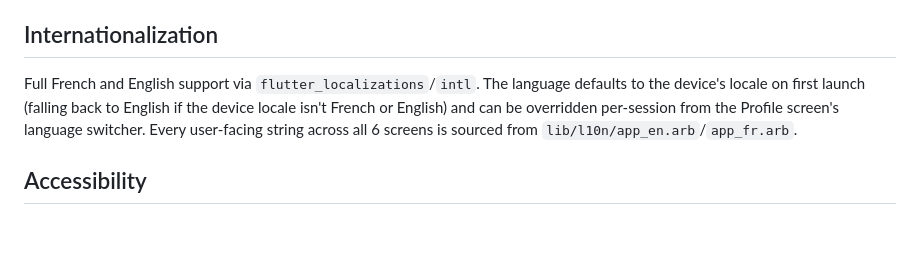
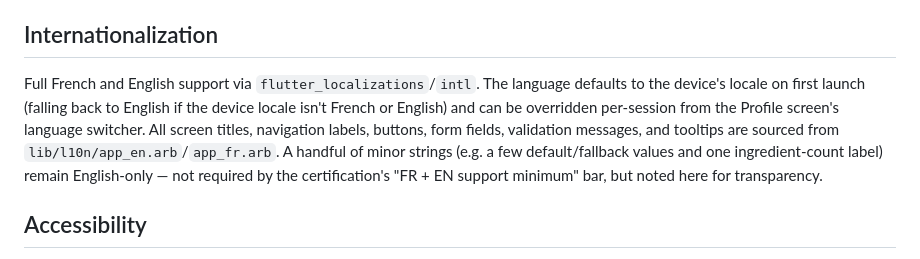
Before and after one commit to LEVI226/FlutterProjectMultiScreenAppWithNavigationNexFlutter, a Markdown page: README.md, the part around the change. Drawn GitHub-style; blank space fills up the shorter version.

Commit message:
Soften README's i18n-completeness claim to match what's actually translated

```diff
--- a/README.md
+++ b/README.md
@@ -50,7 +50,7 @@ Recipe and category data live in `assets/data/*.json`, not inside widgets — `R
 
 ## Internationalization
 
-Full French and English support via `flutter_localizations`/`intl`. The language defaults to the device's locale on first launch (falling back to English if the device locale isn't French or English) and can be overridden per-session from the Profile screen's language switcher. Every user-facing string across all 6 screens is sourced from `lib/l10n/app_en.arb`/`app_fr.arb`.
+Full French and English support via `flutter_localizations`/`intl`. The language defaults to the device's locale on first launch (falling back to English if the device locale isn't French or English) and can be overridden per-session from the Profile screen's language switcher. All screen titles, navigation labels, buttons, form fields, validation messages, and tooltips are sourced from `lib/l10n/app_en.arb`/`app_fr.arb`. A handful of minor strings (e.g. a few default/fallback values and one ingredient-count label) remain English-only — not required by the certification's "FR + EN support minimum" bar, but noted here for transparency.
 
 ## Accessibility
 
```
